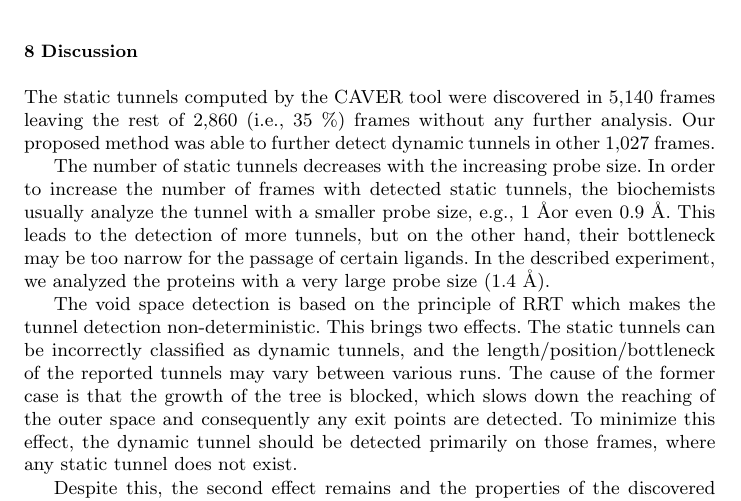
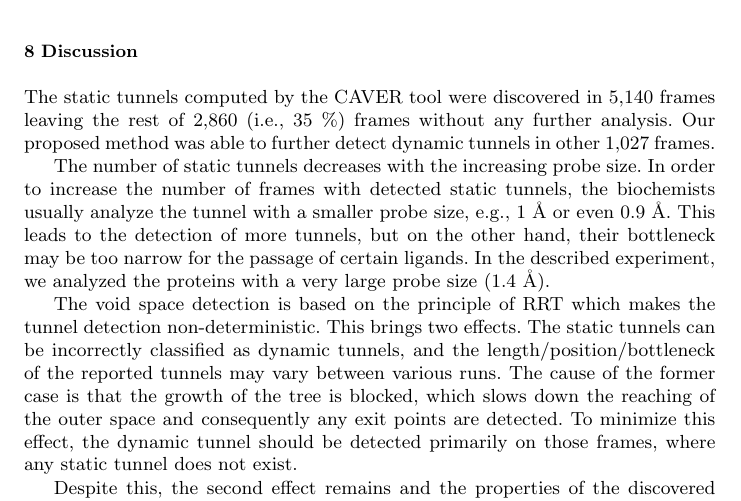
Before and after one commit to xkozlik/romoco, a LaTeX paper (paper.tex): part of page 22 of 25, cut so that both start at the same text. Compiled offline with pdfLaTeX.

Commit message:
space after A

```diff
--- a/paper.tex
+++ b/paper.tex
@@ -1285,7 +1285,7 @@ Our proposed method was able to further detect dynamic tunnels in other 1,027 fr
 
 
 The number of static tunnels decreases with the increasing probe size.
-In order to increase the number of frames with detected static tunnels, the biochemists usually analyze the tunnel with a smaller probe size, e.g., 1~\AA or even 0.9~\AA.
+In order to increase the number of frames with detected static tunnels, the biochemists usually analyze the tunnel with a smaller probe size, e.g., 1~\AA\ or even 0.9~\AA.
 This leads to the detection of more tunnels, but on the other hand, their bottleneck may be too narrow for the passage of certain ligands.
 In the described experiment, we analyzed the proteins with a very large probe size (1.4~\AA).
 
```
